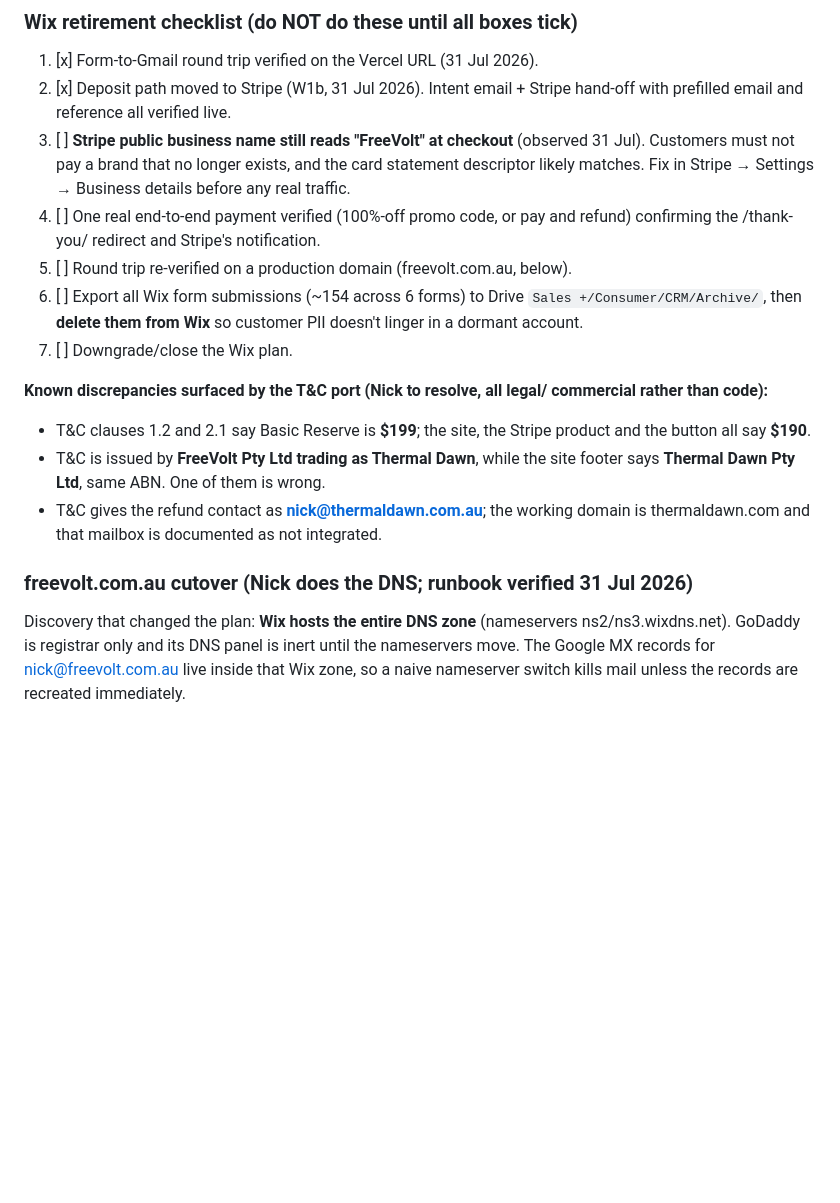
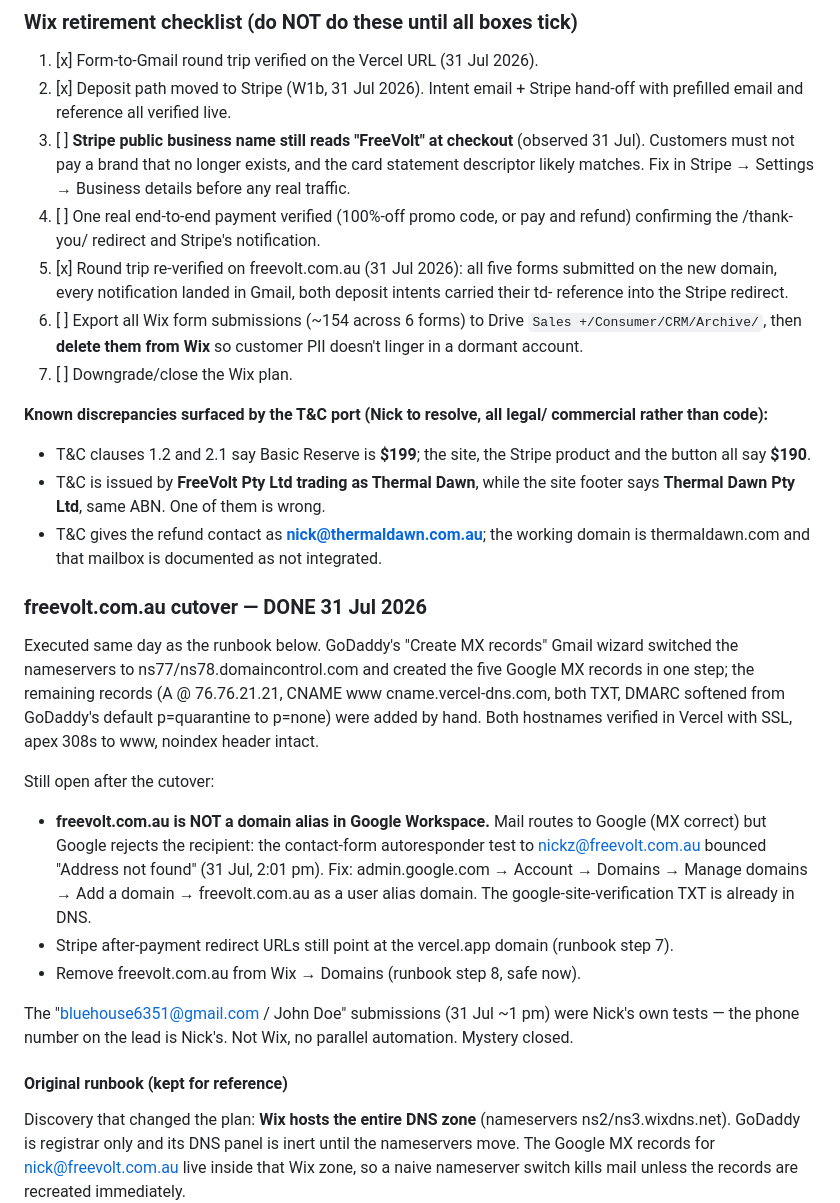
Before and after one commit to NZEN-7/marketing-website-live, a Markdown page: BUILD-NOTES.md, the part around the change. GitHub-like rendering; blank space fills up the shorter version.

Commit message:
﻿Record the freevolt.com.au cutover as done; log the Workspace alias gap
Co-Authored-By: Claude Fable 5 <noreply@anthropic.com>

```diff
--- a/BUILD-NOTES.md
+++ b/BUILD-NOTES.md
@@ -99,7 +99,10 @@ in the path for them. Spec and decision record: `.claude/W1-forms-spec.md`.
        Stripe → Settings → Business details before any real traffic.
 4. [ ] One real end-to-end payment verified (100%-off promo code, or pay and
        refund) confirming the /thank-you/ redirect and Stripe's notification.
-5. [ ] Round trip re-verified on a production domain (freevolt.com.au, below).
+5. [x] Round trip re-verified on freevolt.com.au (31 Jul 2026): all five
+       forms submitted on the new domain, every notification landed in
+       Gmail, both deposit intents carried their td- reference into the
+       Stripe redirect.
 6. [ ] Export all Wix form submissions (~154 across 6 forms) to Drive
        `Sales +/Consumer/CRM/Archive/`, then **delete them from Wix** so
        customer PII doesn't linger in a dormant account.
@@ -114,7 +117,31 @@ commercial rather than code):**
 - T&C gives the refund contact as **nick@thermaldawn.com.au**; the working
   domain is thermaldawn.com and that mailbox is documented as not integrated.
 
-### freevolt.com.au cutover (Nick does the DNS; runbook verified 31 Jul 2026)
+### freevolt.com.au cutover — DONE 31 Jul 2026
+
+Executed same day as the runbook below. GoDaddy's "Create MX records" Gmail
+wizard switched the nameservers to ns77/ns78.domaincontrol.com and created
+the five Google MX records in one step; the remaining records (A @
+76.76.21.21, CNAME www cname.vercel-dns.com, both TXT, DMARC softened from
+GoDaddy's default p=quarantine to p=none) were added by hand. Both hostnames
+verified in Vercel with SSL, apex 308s to www, noindex header intact.
+
+Still open after the cutover:
+- **freevolt.com.au is NOT a domain alias in Google Workspace.** Mail routes
+  to Google (MX correct) but Google rejects the recipient: the contact-form
+  autoresponder test to nickz@freevolt.com.au bounced "Address not found"
+  (31 Jul, 2:01 pm). Fix: admin.google.com → Account → Domains → Manage
+  domains → Add a domain → freevolt.com.au as a user alias domain. The
+  google-site-verification TXT is already in DNS.
+- Stripe after-payment redirect URLs still point at the vercel.app domain
+  (runbook step 7).
+- Remove freevolt.com.au from Wix → Domains (runbook step 8, safe now).
+
+The "bluehouse6351@gmail.com / John Doe" submissions (31 Jul ~1 pm) were
+Nick's own tests — the phone number on the lead is Nick's. Not Wix, no
+parallel automation. Mystery closed.
+
+#### Original runbook (kept for reference)
 
 Discovery that changed the plan: **Wix hosts the entire DNS zone**
 (nameservers ns2/ns3.wixdns.net). GoDaddy is registrar only and its DNS panel
```
